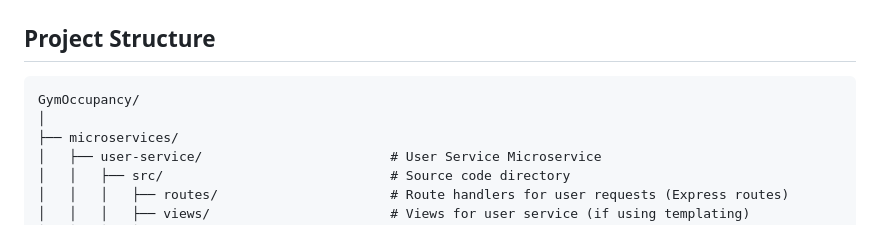
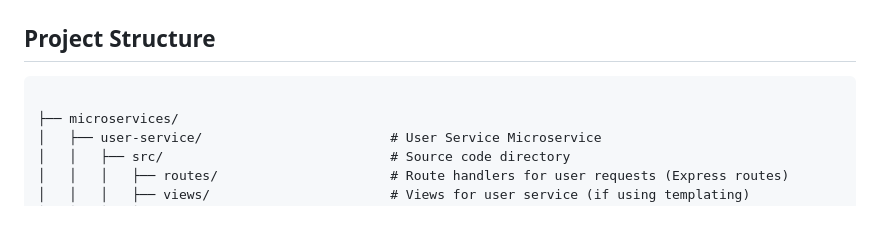
Before and after one commit to jaywmz/CSC3104-Cloud-and-Distributed-Computing-GYM, a Markdown page: README.md, the part around the change. GitHub-like rendering.

Commit message:
doc: update README

````diff
--- a/README.md
+++ b/README.md
@@ -44,8 +44,7 @@ This project is part of the **CSC3104 - Cloud and Distributed Computing** course
 ```
 ## Project Structure
 ```
-GymOccupancy/
-│
+
 ├── microservices/
 │   ├── user-service/                        # User Service Microservice
 │   │   ├── src/                             # Source code directory
````
